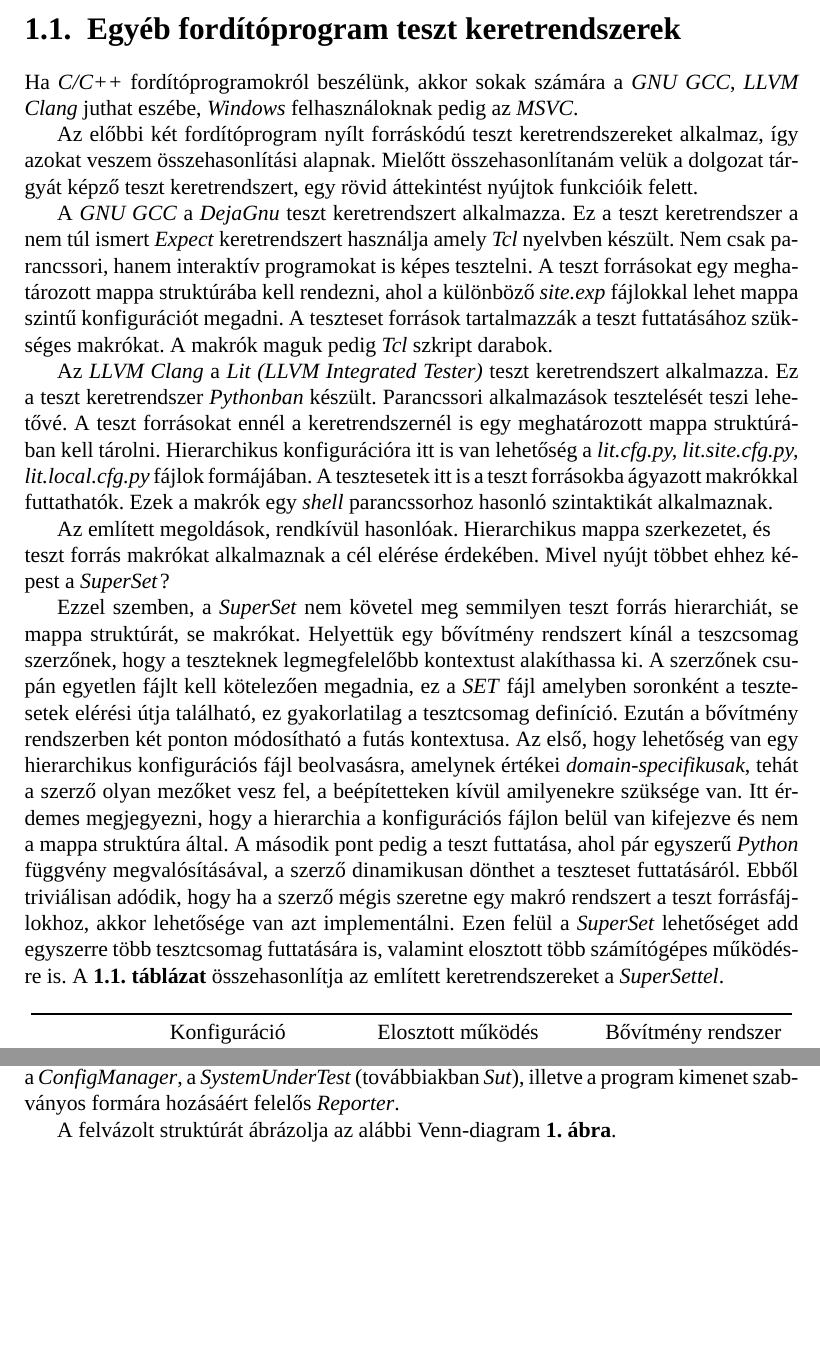
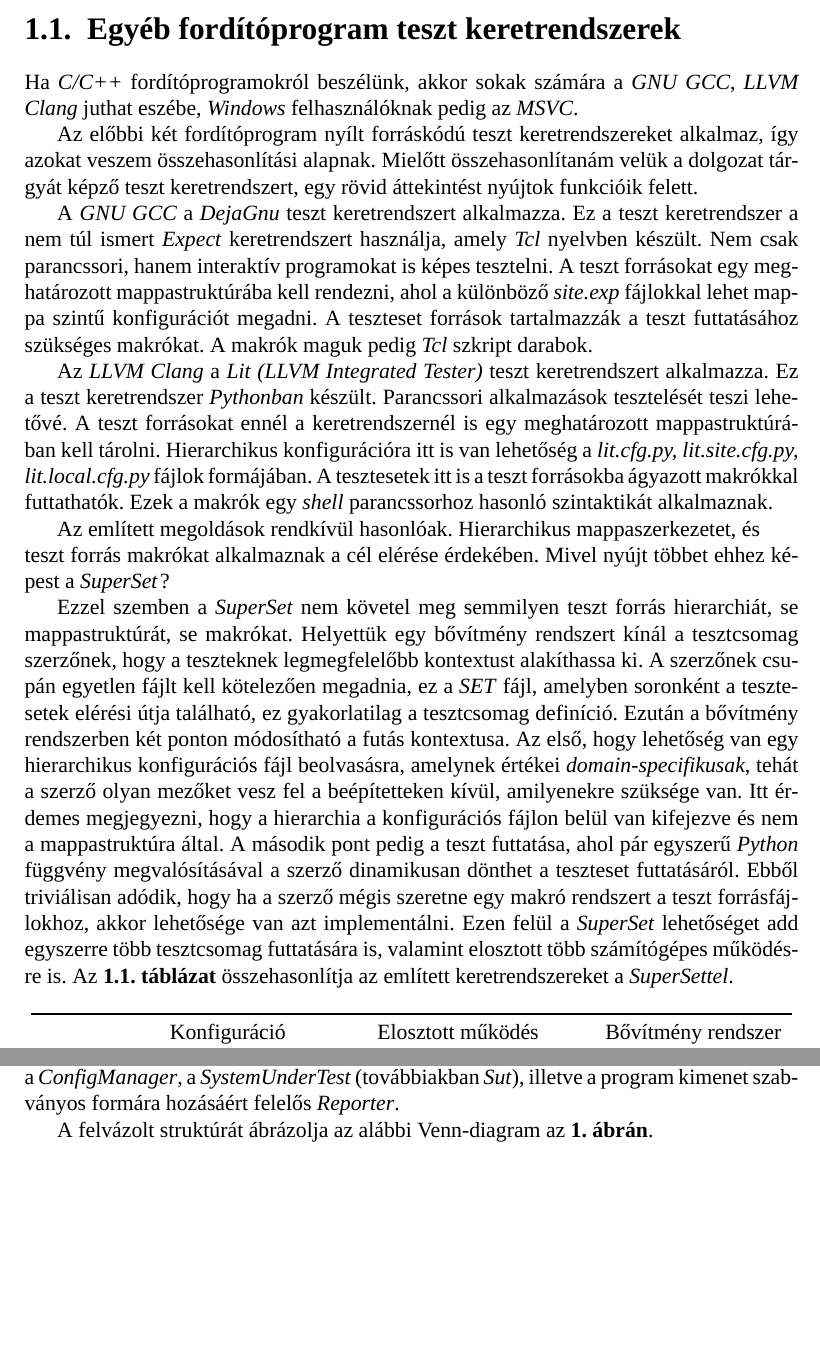
Before and after one commit to Quasar6X/MSC-Thesis, a LaTeX thesis (src/thesis.tex, which reads src/chapters/chapter-1.tex, src/chapters/chapter-2.tex): two parts of pages 8 and 9 of 46, joined at a grey line, cut so that both start at the same text. Compiled offline with XeLaTeX; a missing font is replaced by an installed copy or a similar font.

Commit message:
Grammar fixes

```diff
--- a/src/chapters/chapter-1.tex
+++ b/src/chapters/chapter-1.tex
@@ -33,40 +33,40 @@
 \section{Egyéb fordítóprogram teszt keretrendszerek}\label{sec:ch1-outlook}
 
     Ha \textit{C/C++} fordítóprogramokról beszélünk, akkor sokak számára a \textit{GNU GCC}, \textit{LLVM Clang} juthat
-    eszébe, \textit{Windows} felhasználoknak pedig az \textit{MSVC}.
+    eszébe, \textit{Windows} felhasználóknak pedig az \textit{MSVC}.
 
     Az előbbi két fordítóprogram nyílt forráskódú teszt keretrendszereket alkalmaz, így azokat veszem összehasonlítási
     alapnak. Mielőtt összehasonlítanám velük a dolgozat tárgyát képző teszt keretrendszert, egy rövid áttekintést
     nyújtok funkcióik felett.
 
     A \textit{GNU GCC} a \textit{DejaGnu} teszt keretrendszert alkalmazza. Ez a teszt keretrendszer a nem túl ismert
-    \textit{Expect} keretrendszert használja amely \textit{Tcl} nyelvben készült. Nem csak parancssori, hanem
-    interaktív programokat is képes tesztelni. A teszt forrásokat egy meghatározott mappa struktúrába kell rendezni,
+    \textit{Expect} keretrendszert használja, amely \textit{Tcl} nyelvben készült. Nem csak parancssori, hanem
+    interaktív programokat is képes tesztelni. A teszt forrásokat egy meghatározott mappastruktúrába kell rendezni,
     ahol a különböző \textit{site.exp} fájlokkal lehet mappa szintű konfigurációt megadni. A teszteset források
     tartalmazzák a teszt futtatásához szükséges makrókat. A makrók maguk pedig \textit{Tcl} szkript darabok.
 
     Az \textit{LLVM Clang} a \textit{Lit (LLVM Integrated Tester)} teszt keretrendszert alkalmazza. Ez a teszt
     keretrendszer \textit{Pythonban} készült. Parancssori alkalmazások tesztelését teszi lehetővé. A teszt forrásokat
-    ennél a keretrendszernél is egy meghatározott mappa struktúrában kell tárolni. Hierarchikus konfigurációra itt is
+    ennél a keretrendszernél is egy meghatározott mappastruktúrában kell tárolni. Hierarchikus konfigurációra itt is
     van lehetőség a \textit{lit.cfg.py, lit.site.cfg.py, lit.local.cfg.py} fájlok formájában. A tesztesetek itt is a
     teszt forrásokba ágyazott makrókkal futtathatók. Ezek a makrók egy \textit{shell} parancssorhoz hasonló
     szintaktikát alkalmaznak.
 
-    Az említett megoldások, rendkívül hasonlóak. Hierarchikus mappa szerkezetet, és \\ teszt forrás makrókat
-    alkalmaznak a cél elérése érdekében. Mivel nyújt többet ehhez képest a \textit{SuperSet}?
+    Az említett megoldások rendkívül hasonlóak. Hierarchikus mappaszerkezetet, és \\ teszt forrás makrókat alkalmaznak
+    a cél elérése érdekében. Mivel nyújt többet ehhez képest a \textit{SuperSet}?
 
-    Ezzel szemben, a \textit{SuperSet} nem követel meg semmilyen teszt forrás hierarchiát, se mappa struktúrát, se
-    makrókat. Helyettük egy bővítmény rendszert kínál a teszcsomag szerzőnek, hogy a teszteknek legmegfelelőbb
-    kontextust alakíthassa ki. A szerzőnek csupán egyetlen fájlt kell kötelezően megadnia, ez a \textit{SET} fájl
+    Ezzel szemben a \textit{SuperSet} nem követel meg semmilyen teszt forrás hierarchiát, se mappastruktúrát, se
+    makrókat. Helyettük egy bővítmény rendszert kínál a tesztcsomag szerzőnek, hogy a teszteknek legmegfelelőbb
+    kontextust alakíthassa ki. A szerzőnek csupán egyetlen fájlt kell kötelezően megadnia, ez a \textit{SET} fájl,
     amelyben soronként a tesztesetek elérési útja található, ez gyakorlatilag a tesztcsomag definíció. Ezután a
     bővítmény rendszerben két ponton módosítható a futás kontextusa. Az első, hogy lehetőség van egy hierarchikus
-    konfigurációs fájl beolvasásra, amelynek értékei \emph{domain-specifikusak}, tehát a szerző olyan mezőket vesz fel,
-    a beépítetteken kívül amilyenekre szüksége van. Itt érdemes megjegyezni, hogy a hierarchia a konfigurációs fájlon
-    belül van kifejezve és nem a mappa struktúra által. A második pont pedig a teszt futtatása, ahol pár egyszerű
-    \textit{Python} függvény megvalósításával, a szerző dinamikusan dönthet a teszteset futtatásáról. Ebből triviálisan
+    konfigurációs fájl beolvasásra, amelynek értékei \emph{domain-specifikusak}, tehát a szerző olyan mezőket vesz fel
+    a beépítetteken kívül, amilyenekre szüksége van. Itt érdemes megjegyezni, hogy a hierarchia a konfigurációs fájlon
+    belül van kifejezve és nem a mappastruktúra által. A második pont pedig a teszt futtatása, ahol pár egyszerű
+    \textit{Python} függvény megvalósításával a szerző dinamikusan dönthet a teszteset futtatásáról. Ebből triviálisan
     adódik, hogy ha a szerző mégis szeretne egy makró rendszert a teszt forrásfájlokhoz, akkor lehetősége van azt
     implementálni. Ezen felül a \textit{SuperSet} lehetőséget add egyszerre több tesztcsomag futtatására is, valamint
-    elosztott több számítógépes működésre is. A \textbf{\ref{fig:chp1-comparison}.\ táblázat} összehasonlítja az
+    elosztott több számítógépes működésre is. Az \textbf{\ref{fig:chp1-comparison}.\ táblázat} összehasonlítja az
     említett keretrendszereket a \textit{SuperSettel}.
 
     \begin{table}[ht]
--- a/src/chapters/chapter-2.tex
+++ b/src/chapters/chapter-2.tex
@@ -26,7 +26,7 @@
     a lokális futtatáshoz. Ezek a komponensek a \textit{Gekko}, a \textit{ConfigManager}, a \textit{SystemUnderTest}
     (továbbiakban \textit{Sut}), illetve a program kimenet szabványos formára hozásáért felelős \textit{Reporter}.
 
-    A felvázolt struktúrát ábrázolja az alábbi Venn-diagram \textbf{\ref{fig:component-sets}. ábra}. \pagebreak
+    A felvázolt struktúrát ábrázolja az alábbi Venn-diagram az \textbf{\ref{fig:component-sets}. ábrán}. \pagebreak
 
     \begin{figure}[ht]
         \centering
```
Also changed, not shown: src/chapters/chapter-3.tex (+5 -5 lines), src/chapters/usage-walkthrough.tex (+7 -7 lines), src/chapters/chapter-1.tex (2 more changed lines).
